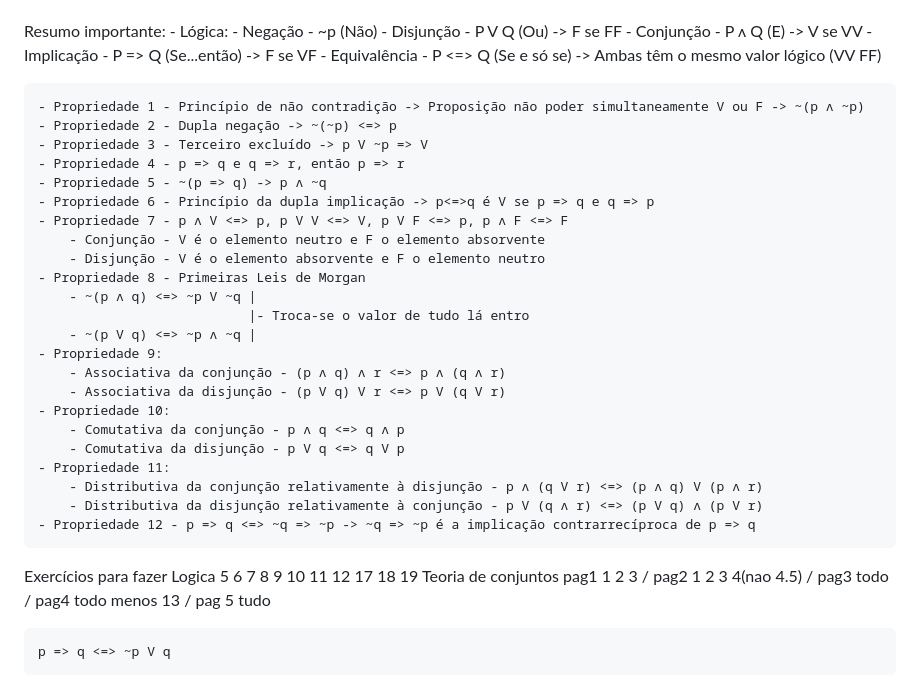
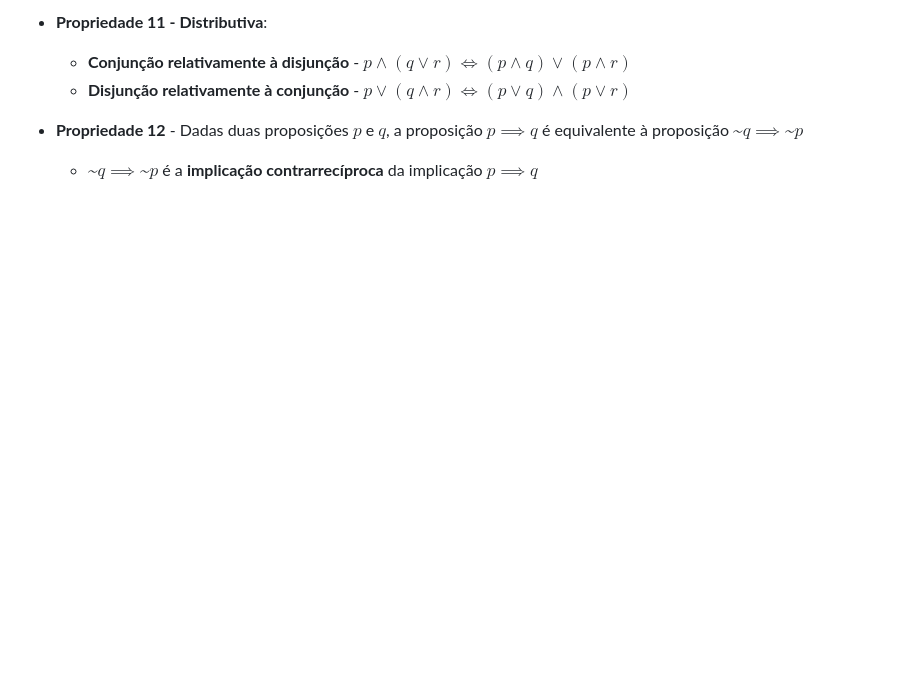
Before and after one commit to andre-reddrain/ISTEC_CTeSP, a Markdown page: MAT - Matemática/Lógica.md, the part around one of its changes. Drawn GitHub-style; blank space fills up the shorter version.

Commit message:
Conclusão do resumo da matéria.

```diff
--- a/MAT - Matemática/Lógica.md
+++ b/MAT - Matemática/Lógica.md
@@ -110,59 +96,7 @@
 
+- **Propriedade 11 - Distributiva**:
+    - **Conjunção relativamente à disjunção** - $p \land (q \lor r) \iff (p \land q) \lor (p \land r)$
+    - **Disjunção relativamente à conjunção** - $p \lor (q \land r) \iff (p \lor q) \land (p \lor r)$
 
-
-
-
-
-
-
-
-
-
-
-
-
-
-
-
-
-
-
-
-Resumo importante:
-    - Lógica:
-        - Negação - ~p (Não)
-        - Disjunção - P V Q (Ou) -> F se FF
-        - Conjunção - P ᴧ Q (E) -> V se VV
-        - Implicação - P => Q (Se...então) -> F se VF
-        - Equivalência - P <=> Q (Se e só se) -> Ambas têm o mesmo valor lógico (VV FF)
-
-    - Propriedade 1 - Princípio de não contradição -> Proposição não poder simultaneamente V ou F -> ~(p ᴧ ~p)
-    - Propriedade 2 - Dupla negação -> ~(~p) <=> p
-    - Propriedade 3 - Terceiro excluído -> p V ~p => V
-    - Propriedade 4 - p => q e q => r, então p => r
-    - Propriedade 5 - ~(p => q) -> p ᴧ ~q
-    - Propriedade 6 - Princípio da dupla implicação -> p<=>q é V se p => q e q => p
-    - Propriedade 7 - p ᴧ V <=> p, p V V <=> V, p V F <=> p, p ᴧ F <=> F
-        - Conjunção - V é o elemento neutro e F o elemento absorvente
-        - Disjunção - V é o elemento absorvente e F o elemento neutro
-    - Propriedade 8 - Primeiras Leis de Morgan
-        - ~(p ᴧ q) <=> ~p V ~q |
-                               |- Troca-se o valor de tudo lá entro
-        - ~(p V q) <=> ~p ᴧ ~q |
-    - Propriedade 9:
-        - Associativa da conjunção - (p ᴧ q) ᴧ r <=> p ᴧ (q ᴧ r)
-        - Associativa da disjunção - (p V q) V r <=> p V (q V r)
-    - Propriedade 10:
-        - Comutativa da conjunção - p ᴧ q <=> q ᴧ p
-        - Comutativa da disjunção - p V q <=> q V p
-    - Propriedade 11:
-        - Distributiva da conjunção relativamente à disjunção - p ᴧ (q V r) <=> (p ᴧ q) V (p ᴧ r)
-        - Distributiva da disjunção relativamente à conjunção - p V (q ᴧ r) <=> (p V q) ᴧ (p V r)
-    - Propriedade 12 - p => q <=> ~q => ~p -> ~q => ~p é a implicação contrarrecíproca de p => q
-
-Exercícios para fazer
-    Logica 5 6 7 8 9 10 11 12 17 18 19
-    Teoria de conjuntos pag1 1 2 3 / pag2 1 2 3 4(nao 4.5) / pag3 todo / pag4 todo menos 13 / pag 5 tudo
-
-
-    p => q <=> ~p V q
+- **Propriedade 12** - Dadas duas proposições $p$ e $q$, a proposição $p \implies q$ é equivalente à proposição $\text{\textasciitilde}q \implies \text{\textasciitilde}p$
+    - $\text{\textasciitilde}q \implies \text{\textasciitilde}p$ é a **implicação contrarrecíproca** da implicação $p \implies q$
```
Also changed, not shown: other parts of MAT - Matemática/Lógica.md (+52 -66 lines), MAT - Matemática/Teoria de conjuntos.md (+0 -2 lines).
